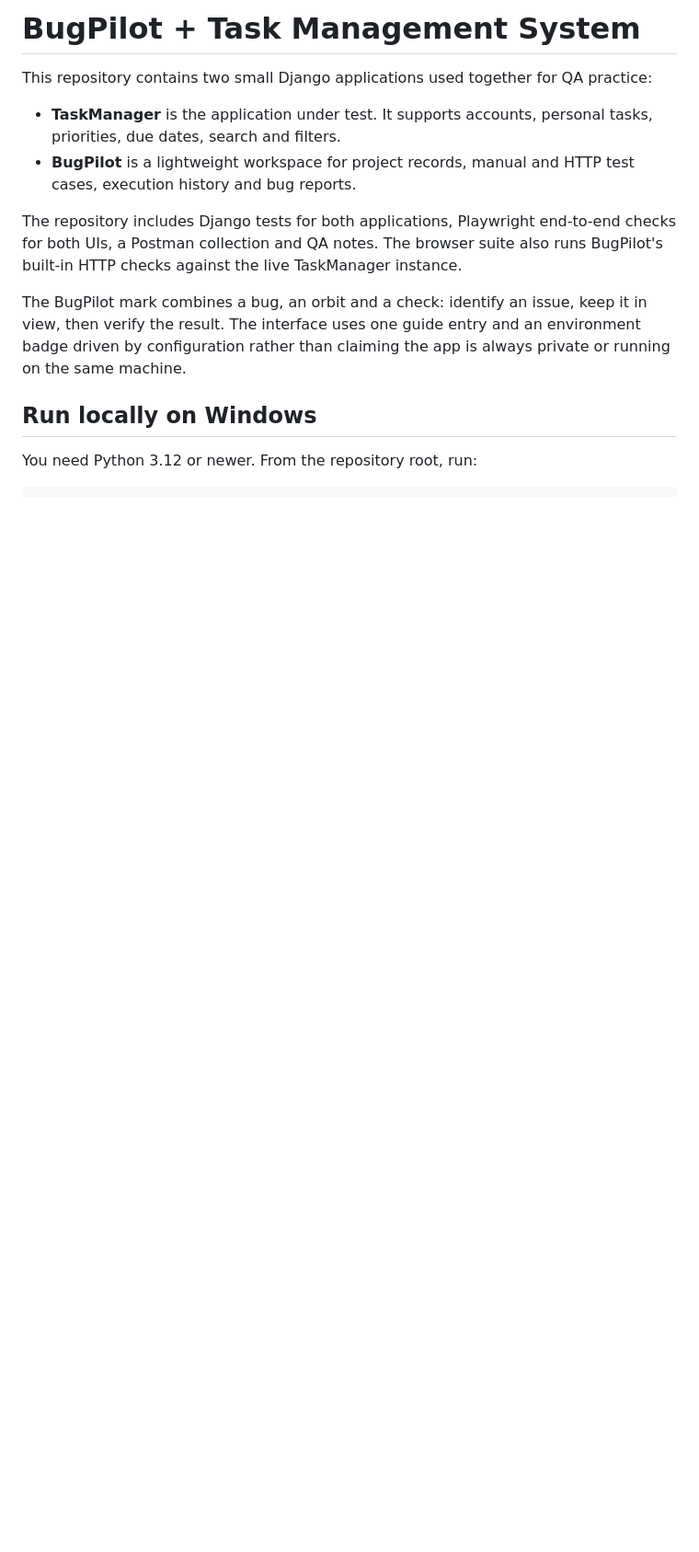
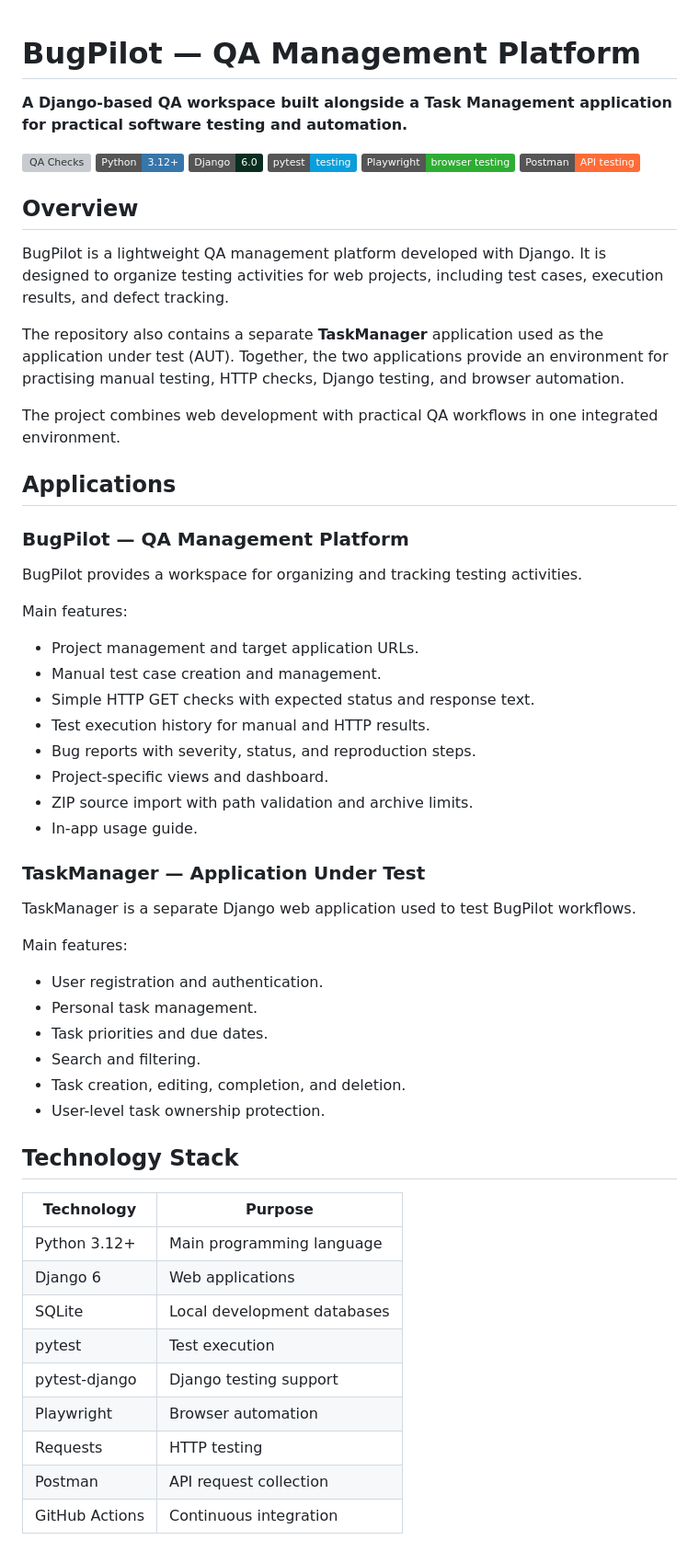
Before and after one commit to lacelyn5/BugPilot-QA, a Markdown page: README.md, the part around one of its changes. Shown at 92% size. GitHub-like rendering; badges without logos; blank space fills up the shorter version; grey boxes are pictures that could not be loaded.

```diff
--- a/README.md
+++ b/README.md
@@ -1,14 +1,64 @@
-# BugPilot + Task Management System
 
-This repository contains two small Django applications used together for QA practice:
+# BugPilot — QA Management Platform
 
-- **TaskManager** is the application under test. It supports accounts, personal tasks, priorities, due dates, search and filters.
-- **BugPilot** is a lightweight workspace for project records, manual and HTTP test cases, execution history and bug reports.
+**A Django-based QA workspace built alongside a Task Management application for practical software testing and automation.**
 
-The repository includes Django tests for both applications, Playwright end-to-end checks for both UIs, a Postman collection and QA notes. The browser suite also runs BugPilot's built-in HTTP checks against the live TaskManager instance.
+[![QA Checks](https://github.com/lacelyn5/BugPilot-QA/actions/workflows/qa.yml/badge.svg)](https://github.com/lacelyn5/BugPilot-QA/actions/workflows/qa.yml)
+![Python](https://img.shields.io/badge/Python-3.12%2B-3776AB?logo=python&logoColor=white)
+![Django](https://img.shields.io/badge/Django-6.0-092E20?logo=django&logoColor=white)
+![pytest](https://img.shields.io/badge/pytest-testing-0A9EDC?logo=pytest&logoColor=white)
+![Playwright](https://img.shields.io/badge/Playwright-browser%20testing-2EAD33?logo=playwright&logoColor=white)
+![Postman](https://img.shields.io/badge/Postman-API%20testing-FF6C37?logo=postman&logoColor=white)
 
-The BugPilot mark combines a bug, an orbit and a check: identify an issue, keep it in view, then verify the result. The interface uses one guide entry and an environment badge driven by configuration rather than claiming the app is always private or running on the same machine.
+## Overview
 
-## Run locally on Windows
+BugPilot is a lightweight QA management platform developed with Django. It is designed to organize testing activities for web projects, including test cases, execution results, and defect tracking.
 
-You need Python 3.12 or newer. From the repository root, run:
+The repository also contains a separate **TaskManager** application used as the application under test (AUT). Together, the two applications provide an environment for practising manual testing, HTTP checks, Django testing, and browser automation.
+
+The project combines web development with practical QA workflows in one integrated environment.
+
+## Applications
+
+### BugPilot — QA Management Platform
+
+BugPilot provides a workspace for organizing and tracking testing activities.
+
+Main features:
+
+- Project management and target application URLs.
+- Manual test case creation and management.
+- Simple HTTP GET checks with expected status and response text.
+- Test execution history for manual and HTTP results.
+- Bug reports with severity, status, and reproduction steps.
+- Project-specific views and dashboard.
+- ZIP source import with path validation and archive limits.
+- In-app usage guide.
+
+### TaskManager — Application Under Test
+
+TaskManager is a separate Django web application used to test BugPilot workflows.
+
+Main features:
+
+- User registration and authentication.
+- Personal task management.
+- Task priorities and due dates.
+- Search and filtering.
+- Task creation, editing, completion, and deletion.
+- User-level task ownership protection.
+
+## Technology Stack
+
+| Technology | Purpose |
+|---|---|
+| Python 3.12+ | Main programming language |
+| Django 6 | Web applications |
+| SQLite | Local development databases |
+| pytest | Test execution |
+| pytest-django | Django testing support |
+| Playwright | Browser automation |
+| Requests | HTTP testing |
+| Postman | API request collection |
+| GitHub Actions | Continuous integration |
+
```
Also changed, not shown: other parts of README.md (+217 -33 lines).
